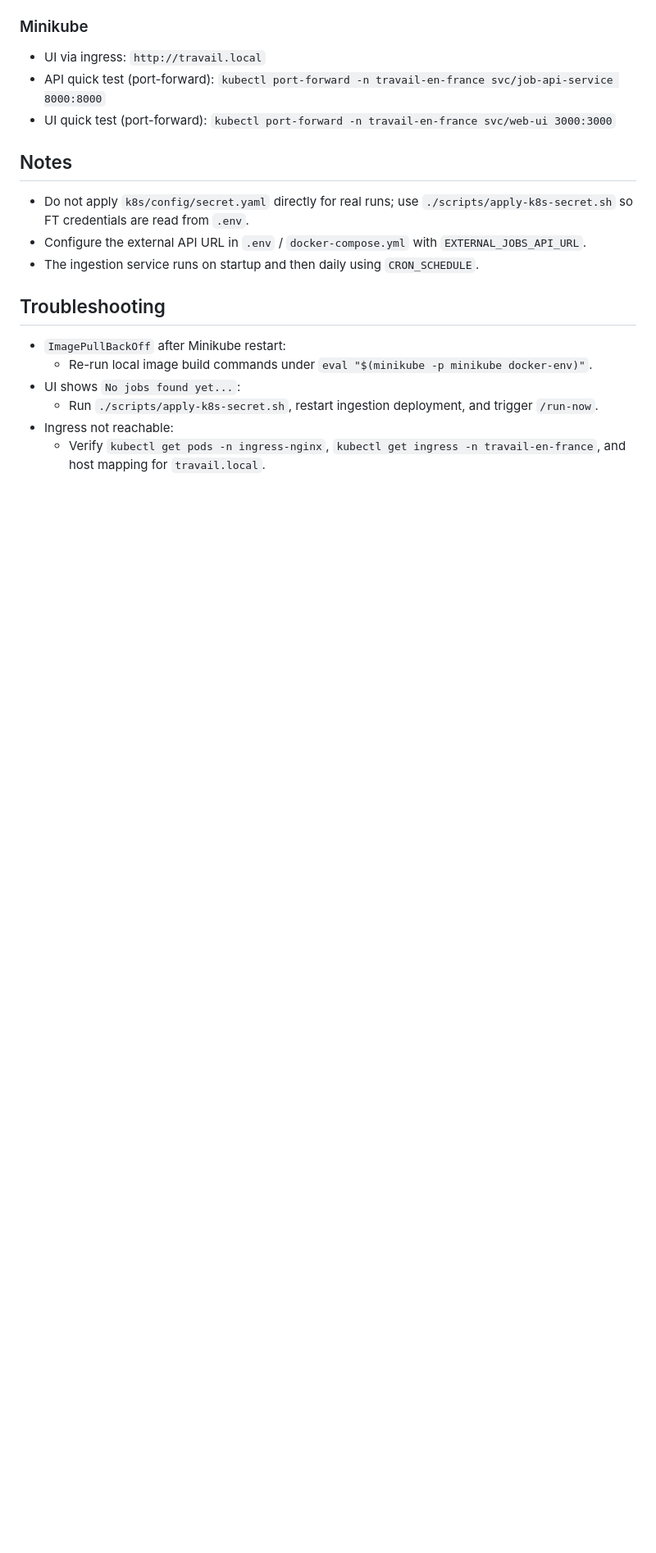
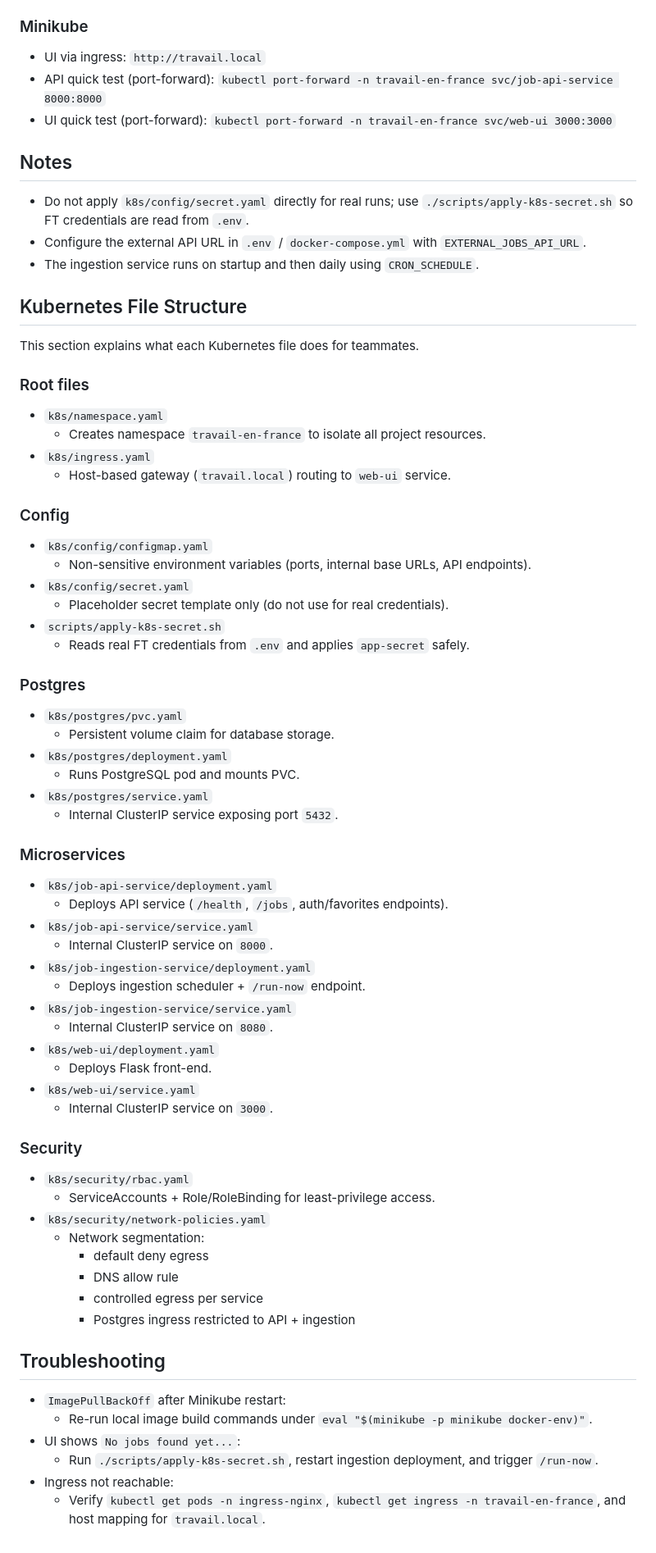
Before and after one commit to CallMeSep/TravailEnFrance_proj, a Markdown page: README.md, the part around one of its changes. Shown at 82% size. Rendered like a GitHub page; blank space fills up the shorter version.

Commit message:
Document ingress testing and Kubernetes file structure.
This expands README with WSL-friendly ingress validation steps and a file-by-file Kubernetes architecture guide for team onboarding.

Made-with: Cursor

```diff
--- a/README.md
+++ b/README.md
@@ -139,6 +175,61 @@ kubectl auth can-i list pods --as=system:serviceaccount:travail-en-france:web-ui
 - Configure the external API URL in `.env` / `docker-compose.yml` with `EXTERNAL_JOBS_API_URL`.
 - The ingestion service runs on startup and then daily using `CRON_SCHEDULE`.
 
+## Kubernetes File Structure
+
+This section explains what each Kubernetes file does for teammates.
+
+### Root files
+
+- `k8s/namespace.yaml`
+  - Creates namespace `travail-en-france` to isolate all project resources.
+- `k8s/ingress.yaml`
+  - Host-based gateway (`travail.local`) routing to `web-ui` service.
+
+### Config
+
+- `k8s/config/configmap.yaml`
+  - Non-sensitive environment variables (ports, internal base URLs, API endpoints).
+- `k8s/config/secret.yaml`
+  - Placeholder secret template only (do not use for real credentials).
+- `scripts/apply-k8s-secret.sh`
+  - Reads real FT credentials from `.env` and applies `app-secret` safely.
+
+### Postgres
+
+- `k8s/postgres/pvc.yaml`
+  - Persistent volume claim for database storage.
+- `k8s/postgres/deployment.yaml`
+  - Runs PostgreSQL pod and mounts PVC.
+- `k8s/postgres/service.yaml`
+  - Internal ClusterIP service exposing port `5432`.
+
+### Microservices
+
+- `k8s/job-api-service/deployment.yaml`
+  - Deploys API service (`/health`, `/jobs`, auth/favorites endpoints).
+- `k8s/job-api-service/service.yaml`
+  - Internal ClusterIP service on `8000`.
+- `k8s/job-ingestion-service/deployment.yaml`
+  - Deploys ingestion scheduler + `/run-now` endpoint.
+- `k8s/job-ingestion-service/service.yaml`
+  - Internal ClusterIP service on `8080`.
+- `k8s/web-ui/deployment.yaml`
+  - Deploys Flask front-end.
+- `k8s/web-ui/service.yaml`
+  - Internal ClusterIP service on `3000`.
+
+### Security
+
+- `k8s/security/rbac.yaml`
+  - ServiceAccounts + Role/RoleBinding for least-privilege access.
+- `k8s/security/network-policies.yaml`
+  - Network segmentation:
+    - default deny egress
+    - DNS allow rule
+    - controlled egress per service
+    - Postgres ingress restricted to API + ingestion
+
 ## Troubleshooting
 
 - `ImagePullBackOff` after Minikube restart:
```
Also changed, not shown: other parts of README.md (+36 -0 lines).
